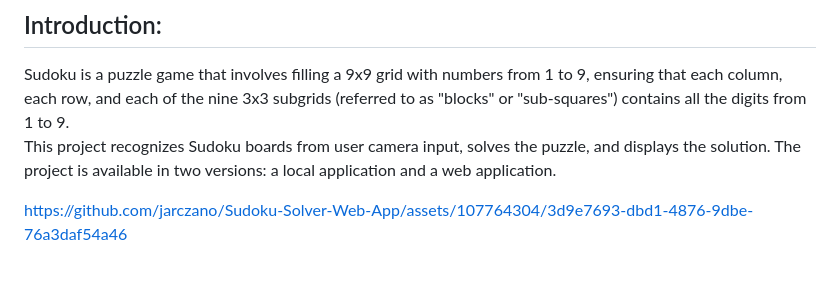
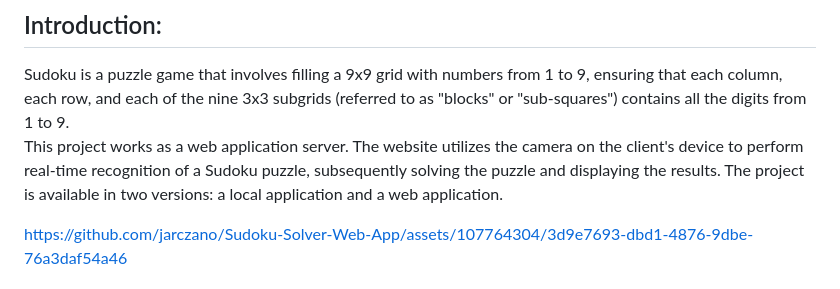
Before and after one commit to jarczano/Sudoku-Solver-Web-App, a Markdown page: README.md, the part around the change. Rendered like a GitHub page.

```diff
--- a/README.md
+++ b/README.md
@@ -2,7 +2,7 @@
 
 ## Introduction:
 Sudoku is a puzzle game that involves filling a 9x9 grid with numbers from 1 to 9, ensuring that each column, each row, and each of the nine 3x3 subgrids (referred to as "blocks" or "sub-squares") contains all the digits from 1 to 9.
-This project recognizes Sudoku boards from user camera input, solves the puzzle, and displays the solution. The project is available in two versions: a local application and a web application.
+This project works as a web application server. The website utilizes the camera on the client's device to perform real-time recognition of a Sudoku puzzle, subsequently solving the puzzle and displaying the results. The project is available in two versions: a local application and a web application.
 
 https://github.com/jarczano/Sudoku-Solver-Web-App/assets/107764304/3d9e7693-dbd1-4876-9dbe-76a3daf54a46
 
```
